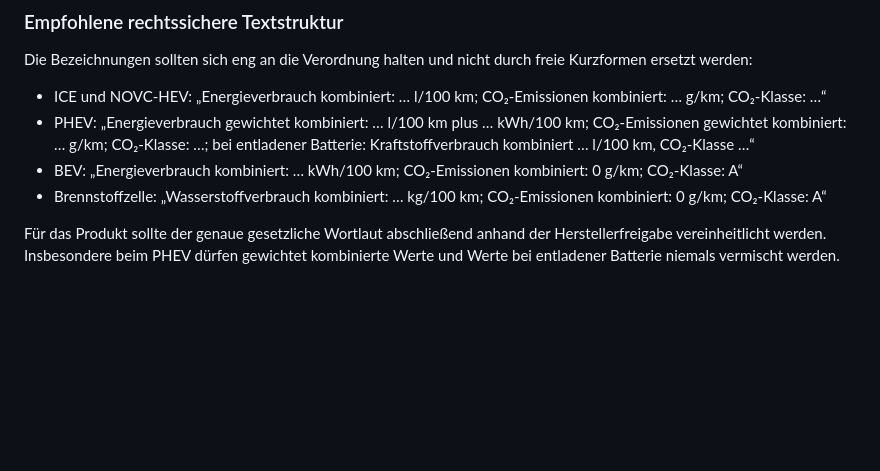
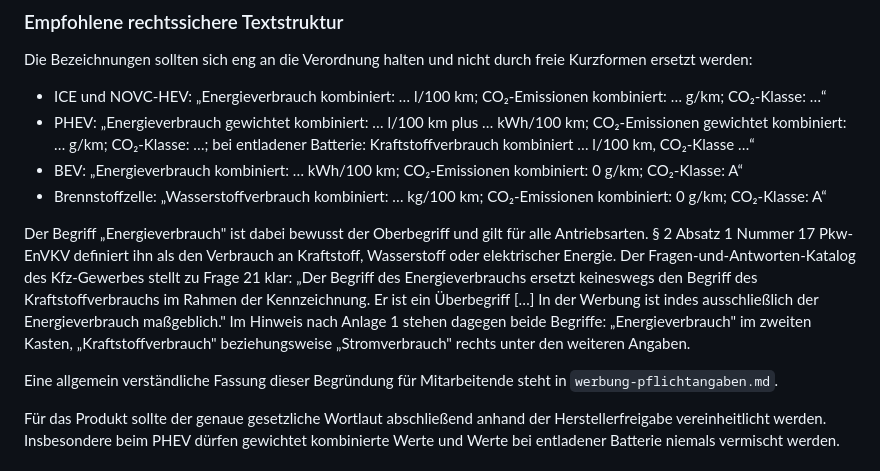
Before and after one commit to KAHLEFutureWorks/envkv-agent, a Markdown page: docs/envkv-rechtsmatrix.md, the part around the change. Rendered like a GitHub page; blank space fills up the shorter version.

```diff
--- a/docs/envkv-rechtsmatrix.md
+++ b/docs/envkv-rechtsmatrix.md
@@ -72,6 +72,10 @@ Die Bezeichnungen sollten sich eng an die Verordnung halten und nicht durch frei
 - PHEV: „Energieverbrauch gewichtet kombiniert: … l/100 km plus … kWh/100 km; CO₂-Emissionen gewichtet kombiniert: … g/km; CO₂-Klasse: …; bei entladener Batterie: Kraftstoffverbrauch kombiniert … l/100 km, CO₂-Klasse …“
 - BEV: „Energieverbrauch kombiniert: … kWh/100 km; CO₂-Emissionen kombiniert: 0 g/km; CO₂-Klasse: A“
 - Brennstoffzelle: „Wasserstoffverbrauch kombiniert: … kg/100 km; CO₂-Emissionen kombiniert: 0 g/km; CO₂-Klasse: A“
+
+Der Begriff „Energieverbrauch" ist dabei bewusst der Oberbegriff und gilt für alle Antriebsarten. § 2 Absatz 1 Nummer 17 Pkw-EnVKV definiert ihn als den Verbrauch an Kraftstoff, Wasserstoff oder elektrischer Energie. Der Fragen-und-Antworten-Katalog des Kfz-Gewerbes stellt zu Frage 21 klar: „Der Begriff des Energieverbrauchs ersetzt keineswegs den Begriff des Kraftstoffverbrauchs im Rahmen der Kennzeichnung. Er ist ein Überbegriff […] In der Werbung ist indes ausschließlich der Energieverbrauch maßgeblich." Im Hinweis nach Anlage 1 stehen dagegen beide Begriffe: „Energieverbrauch" im zweiten Kasten, „Kraftstoffverbrauch" beziehungsweise „Stromverbrauch" rechts unter den weiteren Angaben.
+
+Eine allgemein verständliche Fassung dieser Begründung für Mitarbeitende steht in `werbung-pflichtangaben.md`.
 
 Für das Produkt sollte der genaue gesetzliche Wortlaut abschließend anhand der Herstellerfreigabe vereinheitlicht werden. Insbesondere beim PHEV dürfen gewichtet kombinierte Werte und Werte bei entladener Batterie niemals vermischt werden.
 
```
Also changed, not shown: README.md (+5 -0 lines), docs/werbung-pflichtangaben.md (added, +132 -0 lines).
